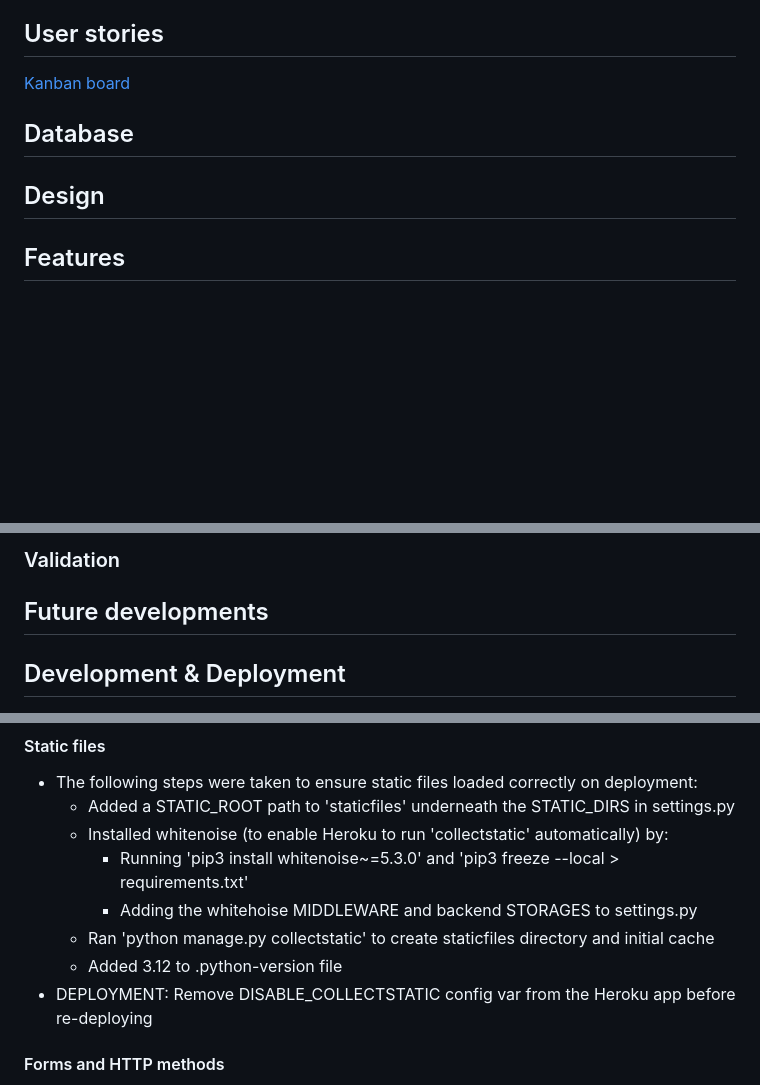
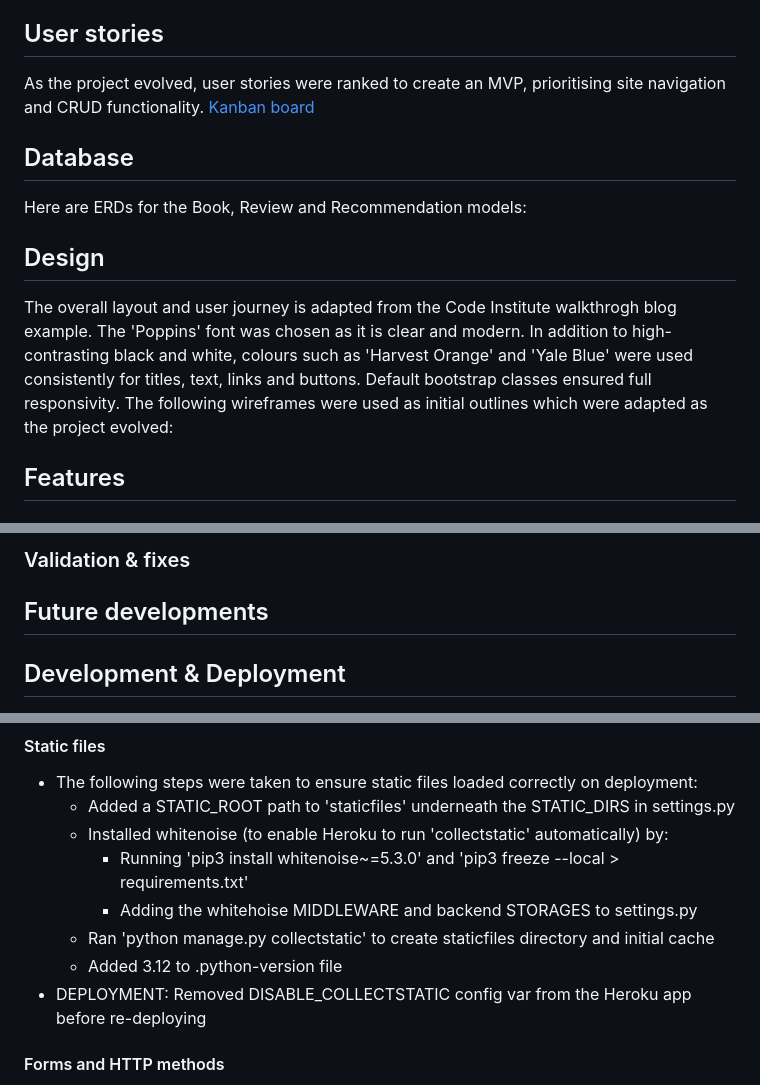
Before and after one commit to henrytitheridge-stone/readable_project, a Markdown page: README.md, 3 parts joined by grey strips. Drawn GitHub-style; blank space fills up the shorter version.

```diff
--- a/README.md
+++ b/README.md
@@ -2,11 +2,13 @@
 Readable is a social book cataloguing website, built using Django, which could be tailored for children, students and adults alike looking for a clean, simple book-browsing experience. Users can explore a catalogue of novels, read synopses and reviews, create an account to leave their own reviews and get in touch to recommend additions.
 
 ## User stories
+As the project evolved, user stories were ranked to create an MVP, prioritising site navigation and CRUD functionality.
 [Kanban board](https://github.com/users/henrytitheridge-stone/projects/5/views/1)
 ## Database
+Here are ERDs for the Book, Review and Recommendation models:
 
 ## Design
-
+The overall layout and user journey is adapted from the Code Institute walkthrogh blog example. The 'Poppins' font was chosen as it is clear and modern. In addition to high-contrasting black and white, colours such as 'Harvest Orange' and 'Yale Blue' were used consistently for titles, text, links and buttons. Default bootstrap classes ensured full responsivity. The following wireframes were used as initial outlines which were adapted as the project evolved:
 ## Features
 
 ## Testing
@@ -13,5 +36,5 @@ Readable is a social book cataloguing website, built using Django, which could b
 
-### Validation
+### Validation & fixes
 
 ## Future developments
 
@@ -85,7 +108,7 @@ Readable is a social book cataloguing website, built using Django, which could b
         - Adding the whitehoise MIDDLEWARE and backend STORAGES to settings.py
     - Ran 'python manage.py collectstatic' to create staticfiles directory and initial cache
     - Added 3.12 to .python-version file
-- DEPLOYMENT: Remove DISABLE_COLLECTSTATIC config var from the Heroku app before re-deploying
+- DEPLOYMENT: Removed DISABLE_COLLECTSTATIC config var from the Heroku app before re-deploying
 #### Forms and HTTP methods
 - Finally, the site was protected against Cross-Site Request Forgery by:
     - Adding //localhost and //*.herokuapp.com domains to CSRF_TRUSTED_ORIGINS in settings.py
```
Also changed, not shown: other parts of README.md (+21 -0 lines).
